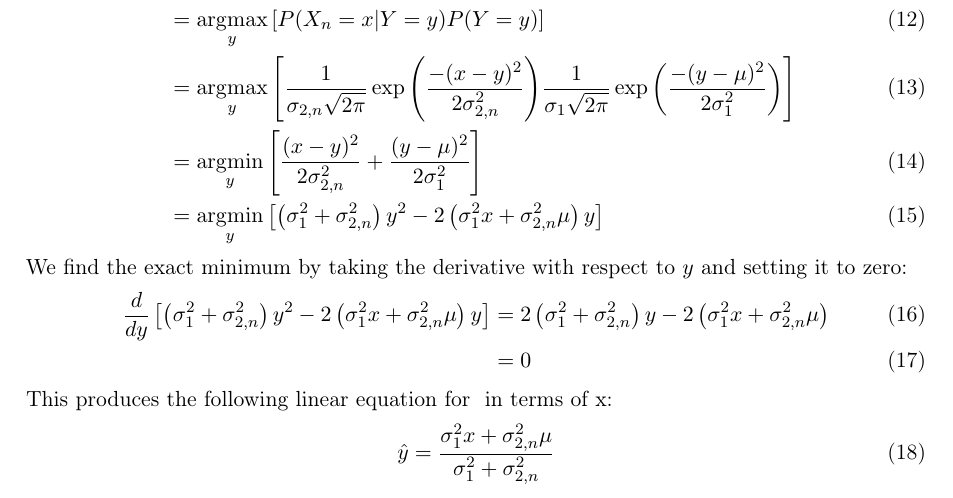
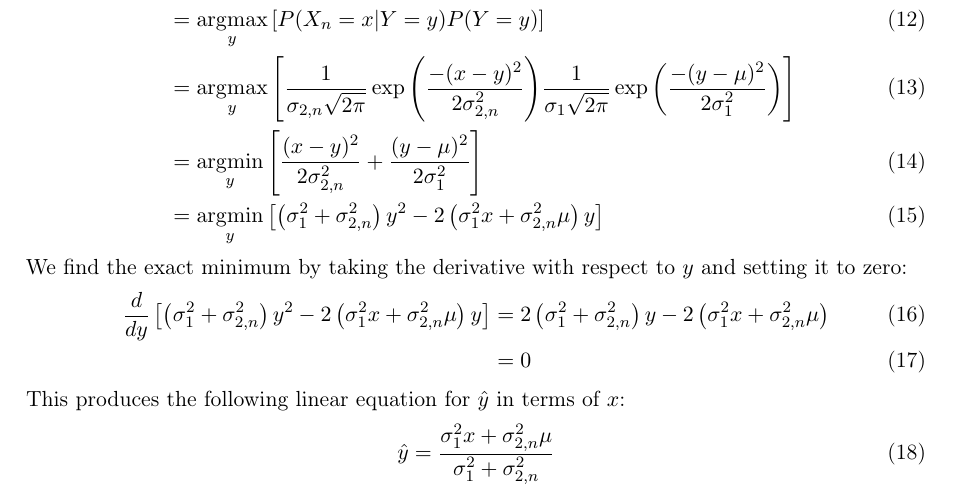
Before and after one commit to wchickering/cs399, a LaTeX document (paper/paper.tex): part of page 4 of 10, cut so that both start at the same text. Compiled offline with pdfLaTeX.

Commit message:
Fix latex error (\hat only allowed in math mode).

```diff
--- a/paper/paper.tex
+++ b/paper/paper.tex
@@ -224,7 +224,7 @@ setting it to zero:
 2\left(\sigma_{1}^2x+\sigma_{2,n}^2\mu\right)
 \\&= 0
 \end{align}
-This produces the following linear equation for \hat{y} in terms of x:
+This produces the following linear equation for $\hat{y}$ in terms of $x$:
 \begin{align}
 \hat{y} &= \frac{\sigma_{1}^2x+\sigma_{2,n}^2\mu}{\sigma_{1}^2+\sigma_{2,n}^2}
 \end{align}
```
